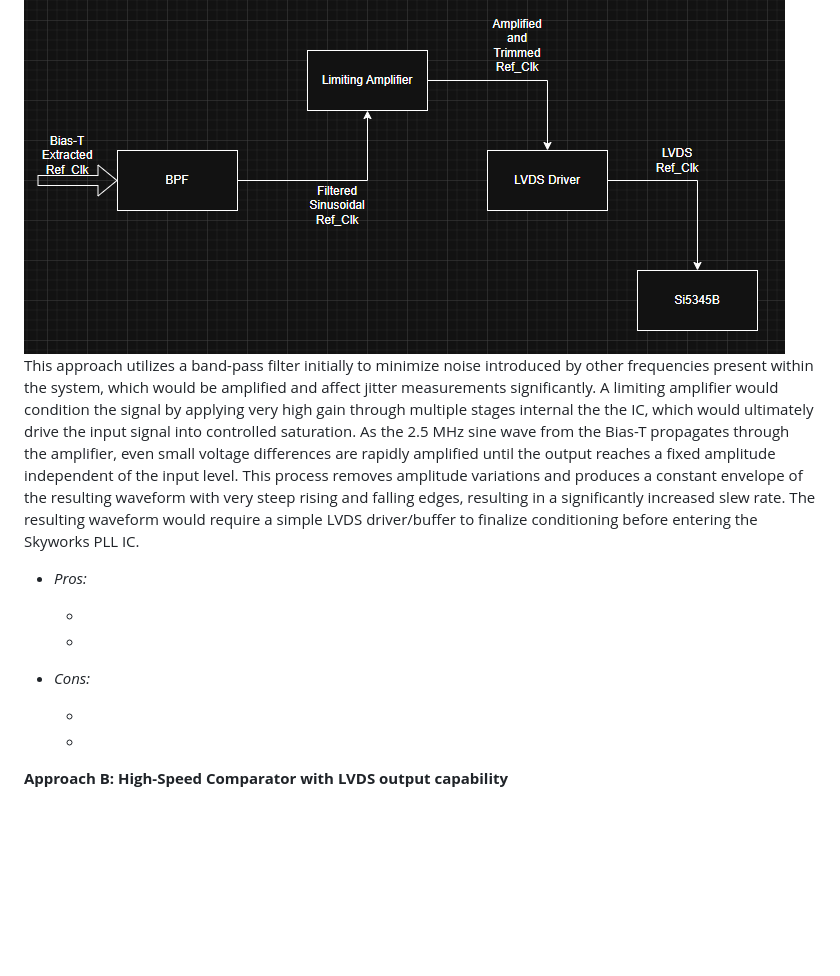
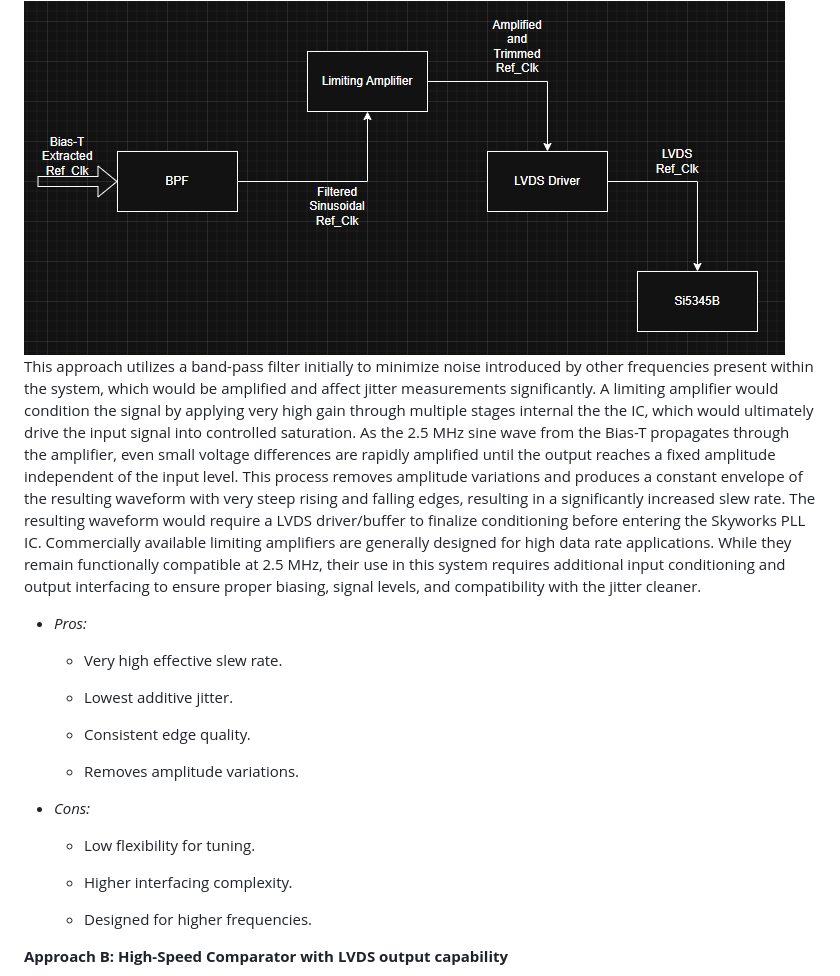
Before and after one commit to TnTech-ECE/S26_Team3_Siemens-Combined-Power-Signal, a Markdown page: Reports/Conceptual_Design.md, the part around one of its changes. GitHub-like rendering; blank space fills up the shorter version.

```diff
--- a/Reports/Conceptual_Design.md
+++ b/Reports/Conceptual_Design.md
@@ -219,19 +229,25 @@ The Si5395P is a newer, higher performance jitter attenuator in the same family
 
 <img width="761" height="354" alt="Limiting Amplifier Flow Chart" src="https://raw.githubusercontent.com/TnTech-ECE/S26_Team3_Siemens-Combined-Power-Signal/refs/heads/Conceptual_Design/Documentation/Images/LimitAmp.png"/>
 
-This approach utilizes a band-pass filter initially to minimize noise introduced by other frequencies present within the system, which would be amplified and affect jitter measurements significantly. A limiting amplifier would condition the signal by applying very high gain through multiple stages internal the the IC, which would ultimately drive the input signal into controlled saturation. As the 2.5 MHz sine wave from the Bias-T propagates through the amplifier, even small voltage differences are rapidly amplified until the output reaches a fixed amplitude independent of the input level. This process removes amplitude variations and produces a constant envelope of the resulting waveform with very steep rising and falling edges, resulting in a significantly increased slew rate. The resulting waveform would require a simple LVDS driver/buffer to finalize conditioning before entering the Skyworks PLL IC.
+This approach utilizes a band-pass filter initially to minimize noise introduced by other frequencies present within the system, which would be amplified and affect jitter measurements significantly. A limiting amplifier would condition the signal by applying very high gain through multiple stages internal the the IC, which would ultimately drive the input signal into controlled saturation. As the 2.5 MHz sine wave from the Bias-T propagates through the amplifier, even small voltage differences are rapidly amplified until the output reaches a fixed amplitude independent of the input level. This process removes amplitude variations and produces a constant envelope of the resulting waveform with very steep rising and falling edges, resulting in a significantly increased slew rate. The resulting waveform would require a LVDS driver/buffer to finalize conditioning before entering the Skyworks PLL IC. Commercially available limiting amplifiers are generally designed for high data rate applications. While they remain functionally compatible at 2.5 MHz, their use in this system requires additional input conditioning and output interfacing to ensure proper biasing, signal levels, and compatibility with the jitter cleaner.
 
 * _Pros:_
 
-    *
+    * Very high effective slew rate.
 
-    *
+    * Lowest additive jitter.
+
+    * Consistent edge quality.
+
+    * Removes amplitude variations.
 
 * _Cons:_
 
-    *
+    * Low flexibility for tuning.
 
-    *
+    * Higher interfacing complexity.
+
+    * Designed for higher frequencies.
 
 **Approach B: High-Speed Comparator with LVDS output capability**
 
```
Also changed, not shown: other parts of Reports/Conceptual_Design.md (+37 -14 lines), Documentation/Images/SlewRate.png (added).
